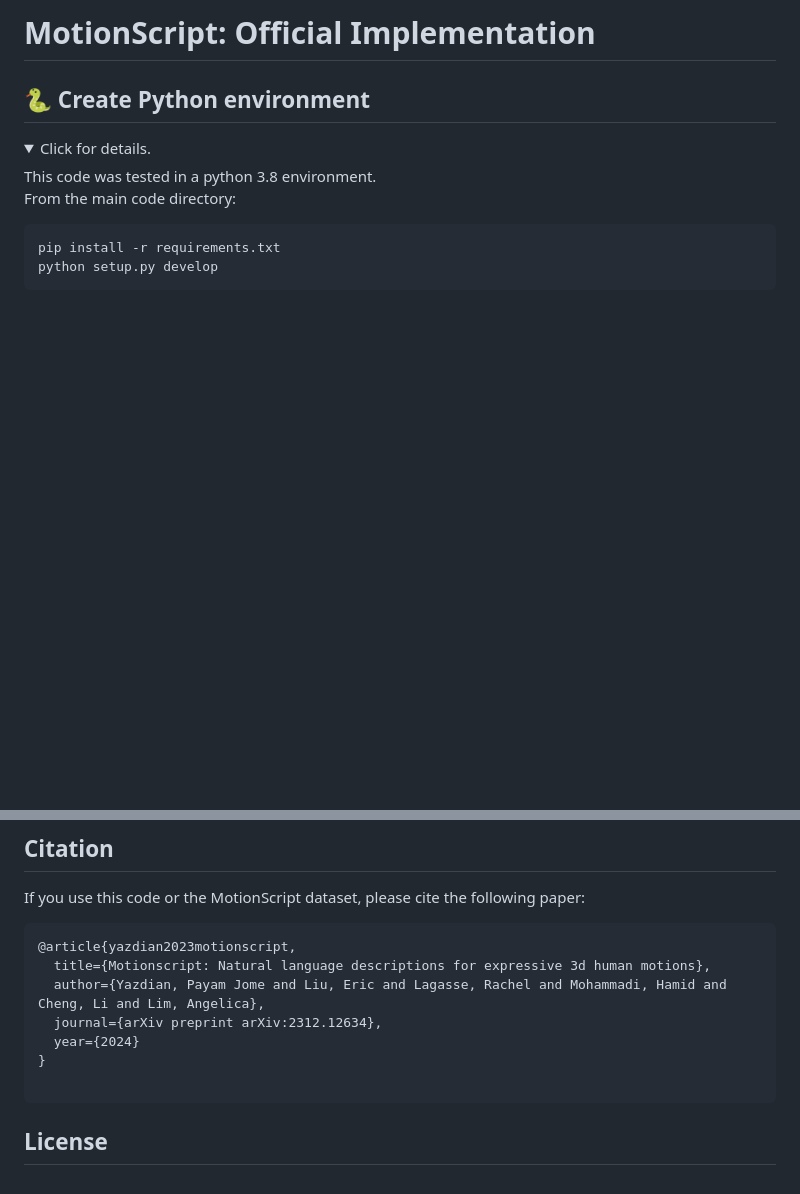
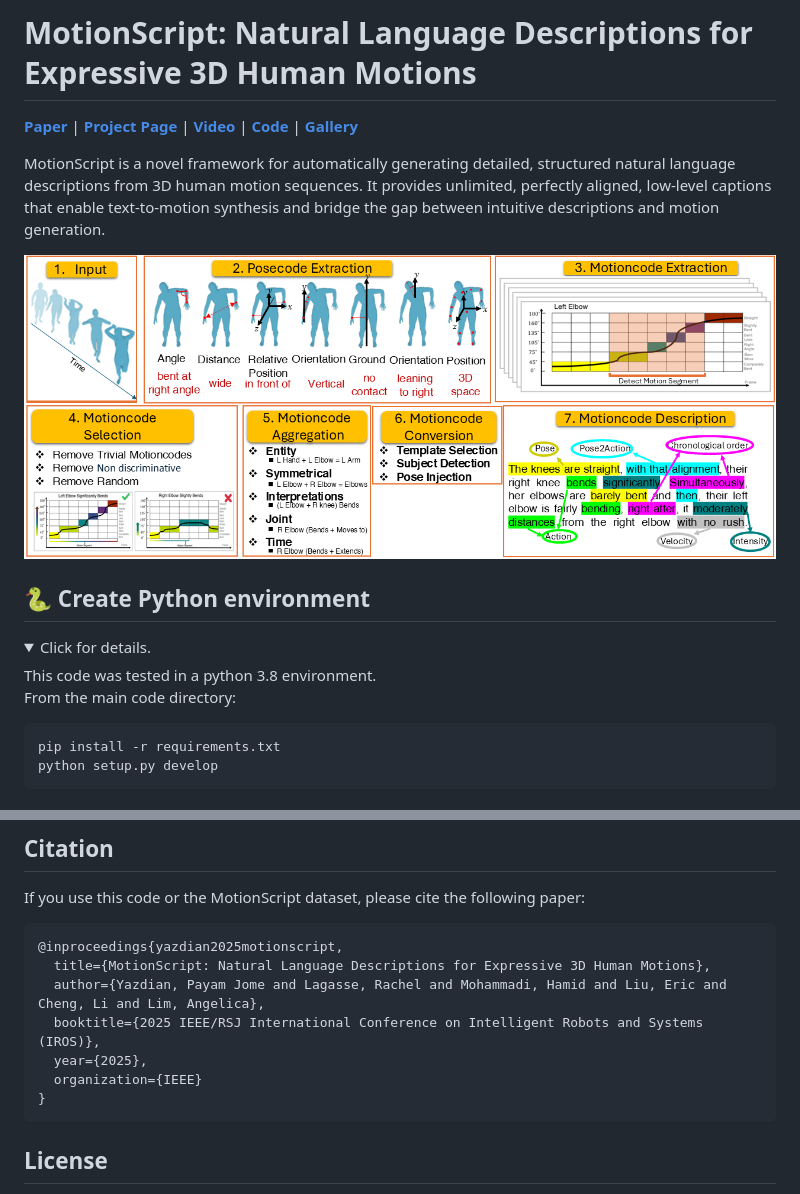
Before and after one commit to pjyazdian/MotionScript, a Markdown page: README.md, 2 parts joined by grey strips. Drawn GitHub-style; folded sections open; blank space fills up the shorter version.

Commit message:
Revise README

````diff
--- a/README.md
+++ b/README.md
@@ -1,4 +1,10 @@
-# MotionScript: Official Implementation
+# MotionScript: Natural Language Descriptions for Expressive 3D Human Motions
+
+**[Paper](https://arxiv.org/abs/2312.12634)** | **[Project Page](https://pjyazdian.github.io/MotionScript/)** | **[Video](https://youtu.be/dTbTdQiiWVE)** | **[Code](https://github.com/pjyazdian/MotionScript)** | **[Gallery](https://drive.google.com/drive/folders/1xsKcx7YbiPVx8LjFgMBNlT3VjrNYaSsz?usp=sharing)**
+
+MotionScript is a novel framework for automatically generating detailed, structured natural language descriptions from 3D human motion sequences. It provides unlimited, perfectly aligned, low-level captions that enable text-to-motion synthesis and bridge the gap between intuitive descriptions and motion generation.
+
+![Framework](docs/asset/framework.png)
 
 ## :snake: Create Python environment
 <details>
@@ -64,13 +70,13 @@ To generate captions using the MotionScript framework, follow these steps:
 If you use this code or the MotionScript dataset, please cite the following paper:
 
 ```
-@article{yazdian2023motionscript,
-  title={Motionscript: Natural language descriptions for expressive 3d human motions},
-  author={Yazdian, Payam Jome and Liu, Eric and Lagasse, Rachel and Mohammadi, Hamid and Cheng, Li and Lim, Angelica},
-  journal={arXiv preprint arXiv:2312.12634},
-  year={2024}
+@inproceedings{yazdian2025motionscript,
+  title={MotionScript: Natural Language Descriptions for Expressive 3D Human Motions},
+  author={Yazdian, Payam Jome and Lagasse, Rachel and Mohammadi, Hamid and Liu, Eric and Cheng, Li and Lim, Angelica},
+  booktitle={2025 IEEE/RSJ International Conference on Intelligent Robots and Systems (IROS)},
+  year={2025},
+  organization={IEEE}
 }
-
 ```
 
 ## License
````
